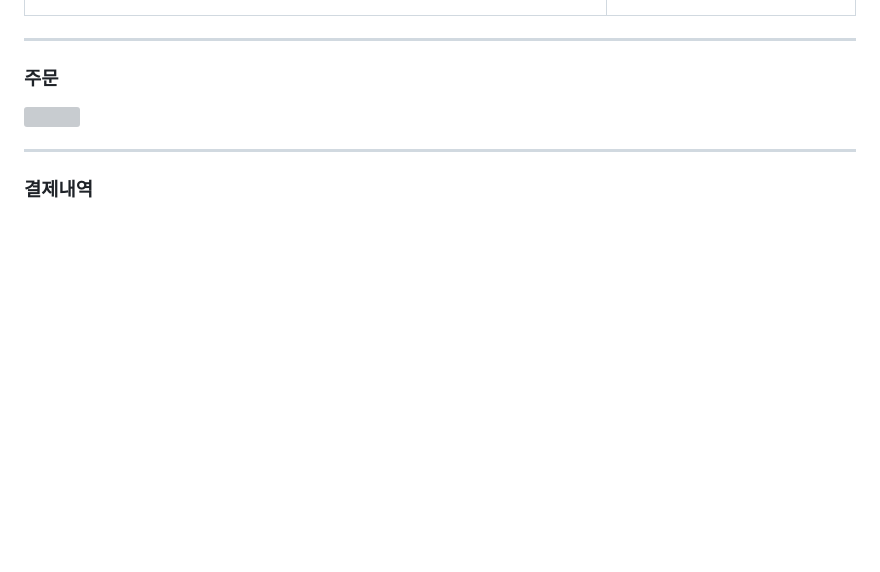
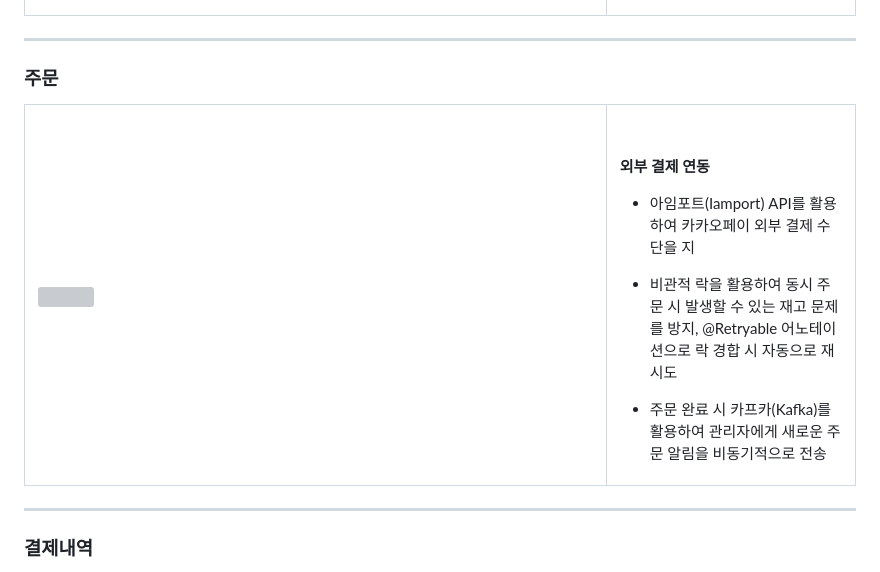
Before and after one commit to qudgns8883/BookStore, a Markdown page: README.md, the part around the change printed below. GitHub-like rendering; blank space fills up the shorter version; grey boxes are pictures that could not be loaded.

```diff
--- a/README.md
+++ b/README.md
@@ -170,7 +170,31 @@
 ---
 
 ### **주문**
-<img src="https://github.com/user-attachments/assets/f40590b8-31fa-4949-ac30-10222dad0d22" width="70%">
+
+<table>
+  <tr>
+    <td>
+     <img src="https://github.com/user-attachments/assets/f40590b8-31fa-4949-ac30-10222dad0d22" width="70%">
+    </td>
+    <td width="30%">
+      <br>
+       <br>
+      <p><b>외부 결제 연동</b></p>
+      <ul>
+        <li> 아임포트(Iamport) API를 활용하여 카카오페이 외부 결제 수단을 지</li>
+      </ul>
+       <p><b동시성 재고 관리</b></p>
+      <ul>
+        <li>비관적 락을 활용하여 동시 주문 시 발생할 수 있는 재고 문제를 방지, @Retryable 어노테이션으로 락 경합 시 자동으로 재시도</li>
+      </ul>
+         <p><b알림</b></p>
+      <ul>
+        <li>주문 완료 시 카프카(Kafka)를 활용하여 관리자에게 새로운 주문 알림을 비동기적으로 전송</li>
+      </ul>
+    </td>
+  </tr>
+</table>
+
 
 ---
 
```
Also changed, not shown: other parts of README.md (+4 -4 lines).
